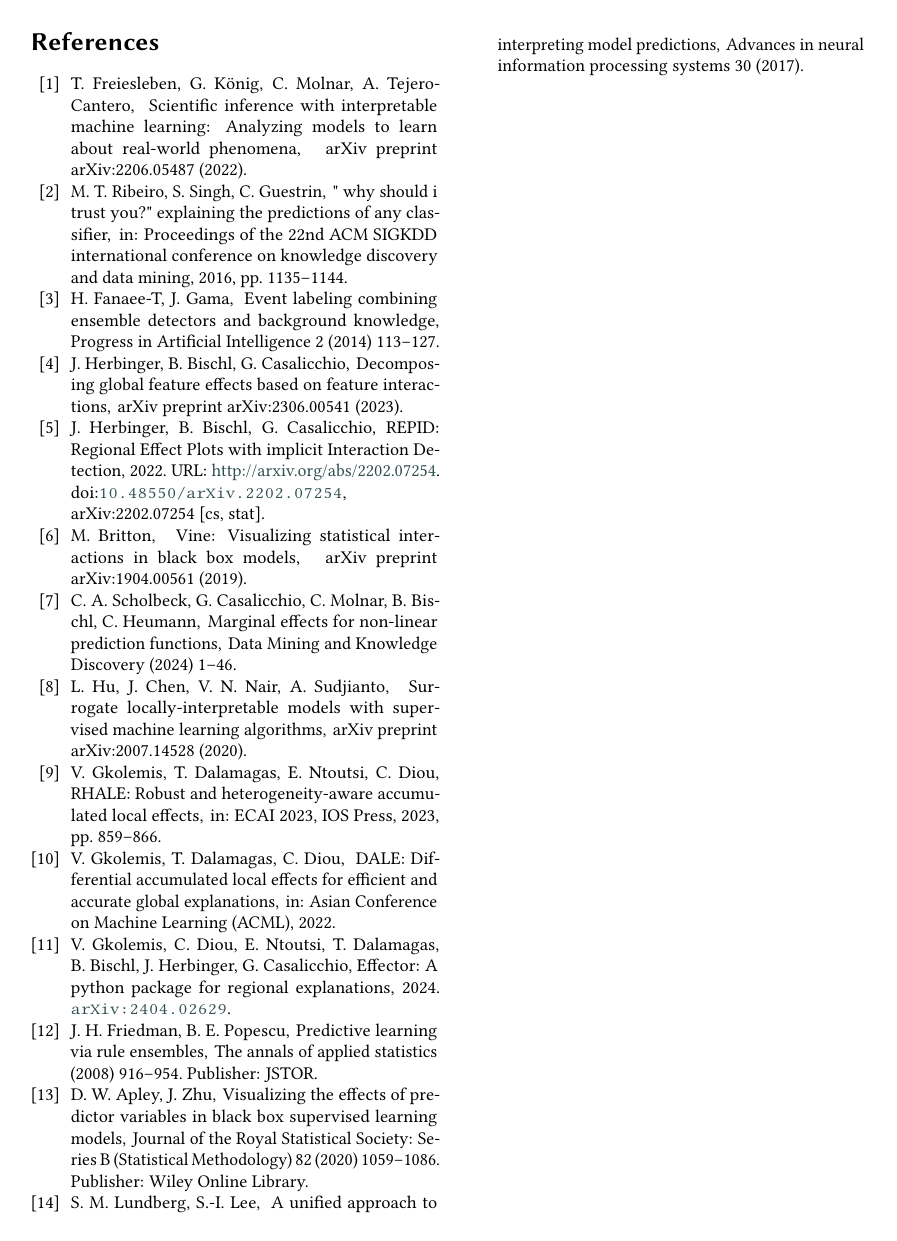
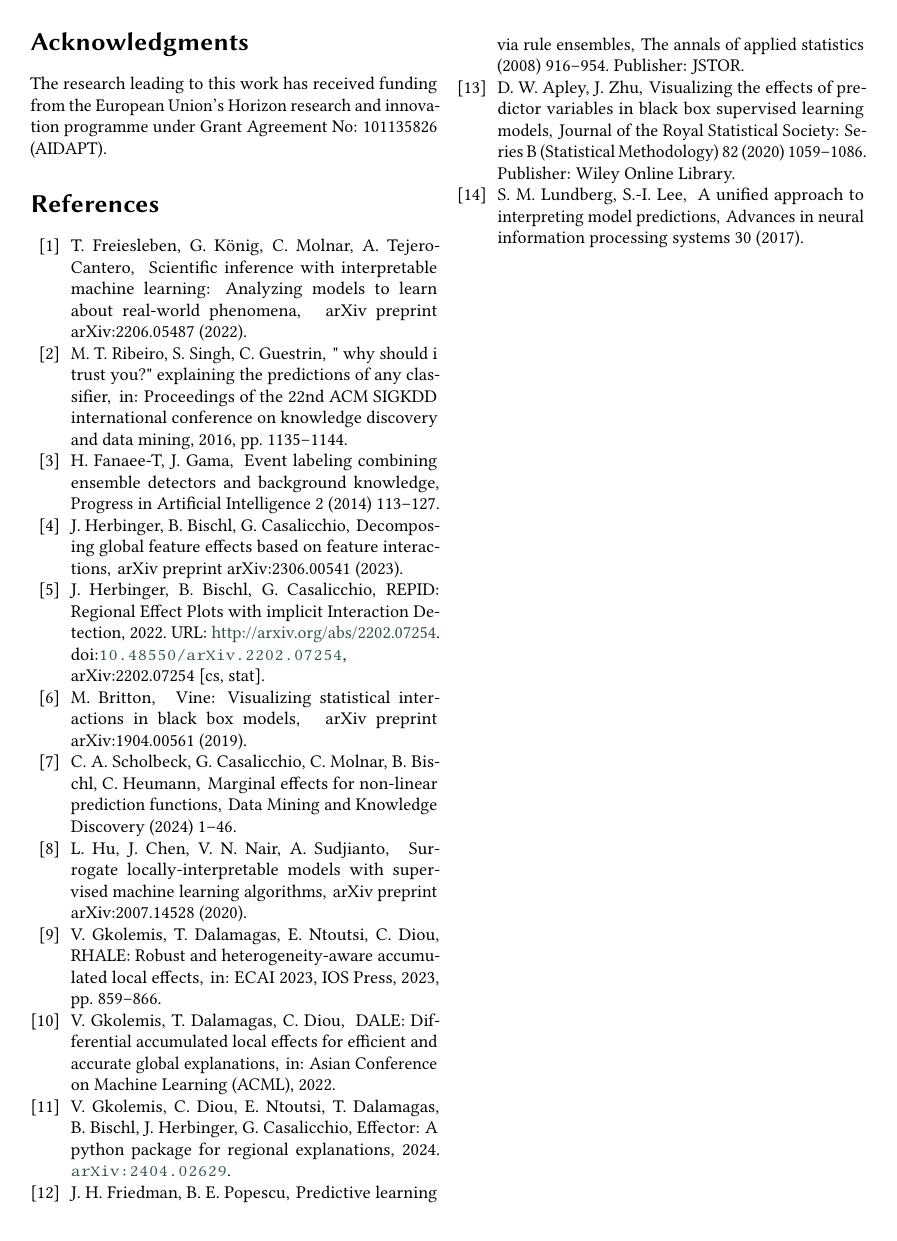
Before and after one commit to givasile/regional-RHALE, a LaTeX document (submission-tadaVLDB/latex/regional_rhale.tex): page 5 of 5. Compiled offline with pdfLaTeX; a LaTeX package or settings file that is missing is left out.

Commit message:
added acknowledgment to AIDAPT

```diff
--- a/submission-tadaVLDB/latex/regional_rhale.tex
+++ b/submission-tadaVLDB/latex/regional_rhale.tex
@@ -337,6 +337,10 @@ In this paper, we introduce a novel method for extracting insights from tabular
 
 To this end, we propose r-RHALE, an innovative regional effect method that builds upon the strengths of the global effect RHALE. r-RHALE offers significantly improved efficiency compared to existing methods and effectively handles datasets with correlated features.
 
+\section*{Acknowledgments}
+
+The research leading to this work has received funding from the European Union's Horizon research and innovation programme under Grant Agreement No: 101135826 (AIDAPT).
+
 \bibliography{regional_rhale.bib}
 
 \end{document}
```
Also changed, not shown: submission-tadaVLDB/latex/regional_rhale.pdf.
